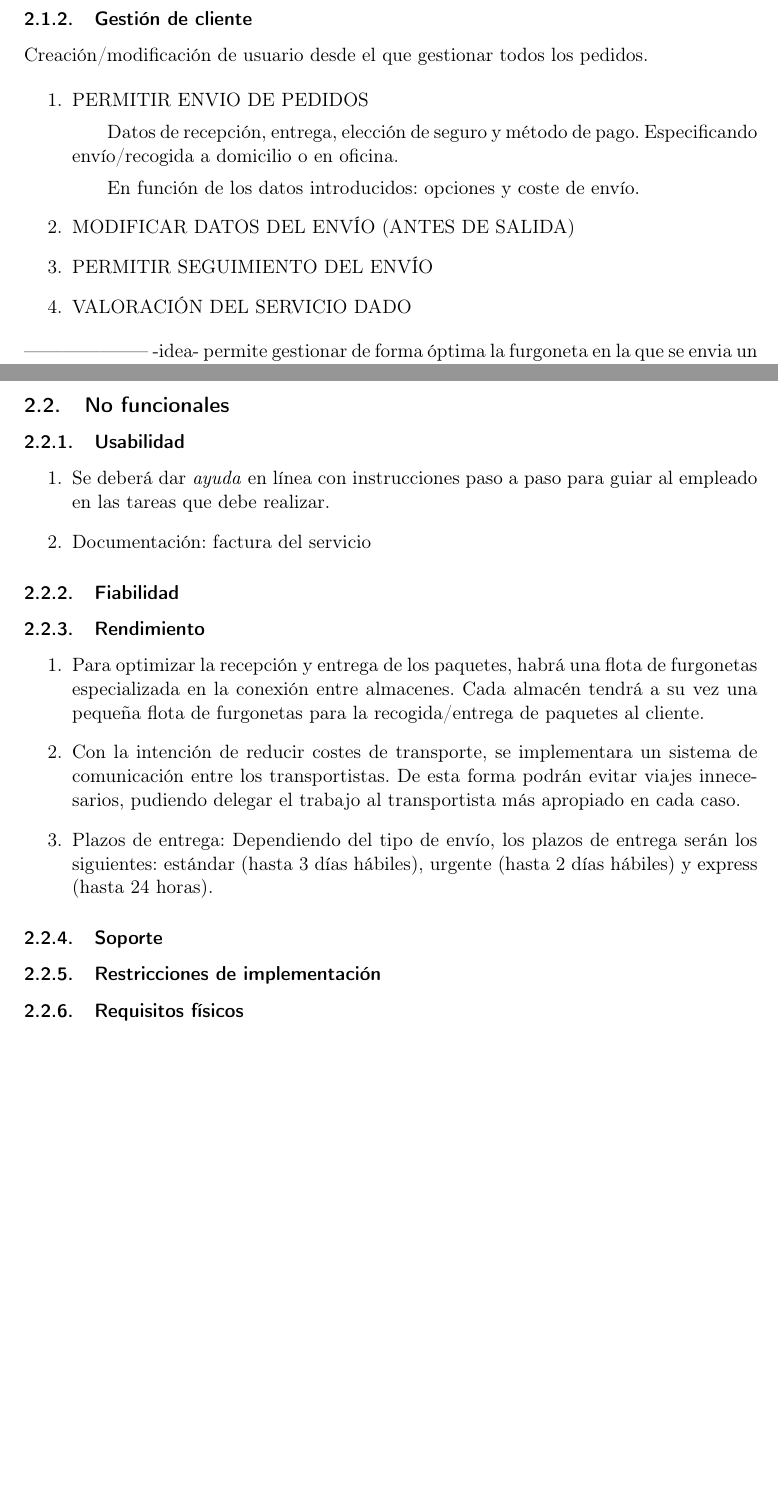
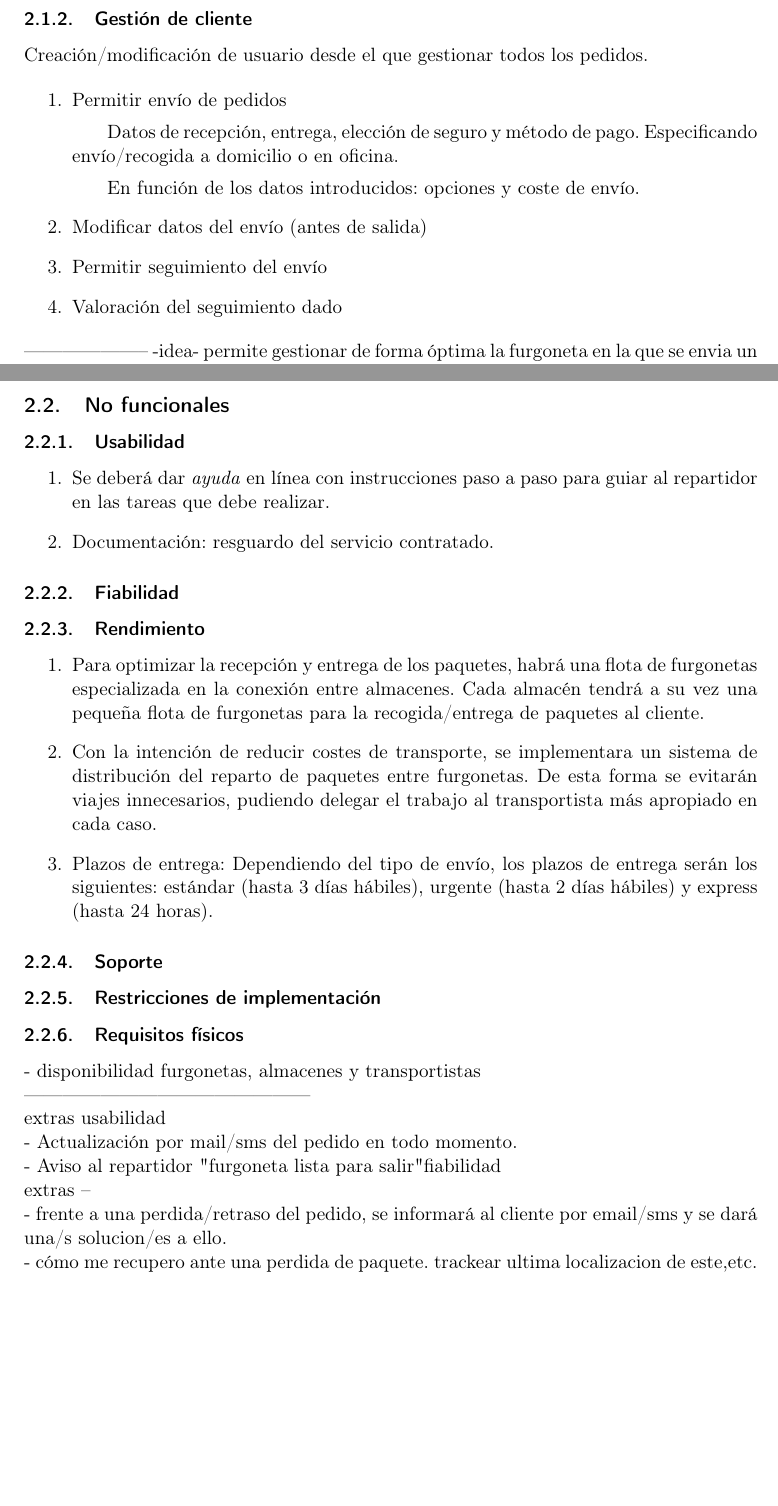
Before and after one commit to sergiocgdl/FIS, a LaTeX document (plantillas/latex-individual/plantillaEjemploSimplificada.tex): two parts of pages 4 and 5 of 7, joined at a grey line, cut so that both start at the same text, the shorter picture padded with empty space. Compiled offline with pdfLaTeX.

Commit message:
Funcional/No funcional

```diff
--- a/plantillas/latex-individual/plantillaEjemploSimplificada.tex
+++ b/plantillas/latex-individual/plantillaEjemploSimplificada.tex
@@ -74,12 +74,12 @@ Debemos almacenar información sobre el paquete a transportar y gestionar las de
 Creación/modificación de usuario desde el que gestionar todos los pedidos.
 
 \begin{enumerate}
-	\item PERMITIR ENVIO DE PEDIDOS
+	\item Permitir envío de pedidos
 	\subitem Datos de recepción, entrega, elección de seguro y método de pago. Especificando envío/recogida a domicilio o en oficina.
 	\subitem En función de los datos introducidos: opciones y coste de envío.
-	\item MODIFICAR DATOS DEL ENVÍO (ANTES DE SALIDA)
-	\item PERMITIR SEGUIMIENTO DEL ENVÍO
-	\item VALORACIÓN DEL SERVICIO DADO
+	\item Modificar datos del envío (antes de salida)
+	\item Permitir seguimiento del envío
+	\item Valoración del seguimiento dado
 \end{enumerate}
 
 
@@ -91,15 +91,16 @@ Creación/modificación de usuario desde el que gestionar todos los pedidos.
 \subsection{No funcionales}
 \subsubsection{Usabilidad}
 \begin{enumerate}
-	\item Se deberá dar \textit{ayuda} en línea con instrucciones paso a paso para guiar al empleado en las tareas que debe realizar.
-	\item Documentación: factura del servicio
+	\item Se deberá dar \textit{ayuda} en línea con instrucciones paso a paso para guiar al repartidor en las tareas que debe realizar.
+	\item Documentación: resguardo del servicio contratado.
+
 \end{enumerate}
 \subsubsection{Fiabilidad}
 
 \subsubsection{Rendimiento}
 \begin{enumerate}
 	\item Para optimizar la recepción y entrega de los paquetes, habrá una flota de furgonetas especializada en la conexión entre almacenes. Cada almacén tendrá a su vez una pequeña flota de furgonetas para la recogida/entrega de paquetes al cliente.
-	\item Con la intención de reducir costes de transporte, se implementara un sistema de comunicación entre los transportistas. De esta forma podrán evitar viajes innecesarios, pudiendo delegar el trabajo al transportista más apropiado en cada caso.
+	\item Con la intención de reducir costes de transporte, se implementara un sistema de distribución del reparto de paquetes entre furgonetas. De esta forma se evitarán viajes innecesarios, pudiendo delegar el trabajo al transportista más apropiado en cada caso.
 	\item Plazos de entrega: Dependiendo del tipo de envío, los plazos de entrega serán los siguientes: estándar (hasta 3 días hábiles), urgente (hasta 2 días hábiles) y express (hasta 24 horas).
 \end{enumerate}
 
@@ -109,6 +110,18 @@ Creación/modificación de usuario desde el que gestionar todos los pedidos.
 \subsubsection{Restricciones de implementación}
 
 \subsubsection{Requisitos físicos}
+- disponibilidad furgonetas, almacenes y transportistas
+
+--------------------------------------------- \\
+extras usabilidad \\
+- Actualización por mail/sms del pedido en todo momento. \\
+- Aviso al repartidor "furgoneta lista para salir"
+fiabilidad \\
+extras -- \\
+- frente a una perdida/retraso del pedido, se informará al cliente por email/sms y se dará una/s solucion/es a ello.\\
+- cómo me recupero ante una perdida de paquete. trackear ultima localizacion de este,etc. \\
+
+
 \newpage
 
 \subsection{De información}
```
Also changed, not shown: plantillas/latex-individual/plantillaEjemploSimplificada.pdf, 3 other files.
